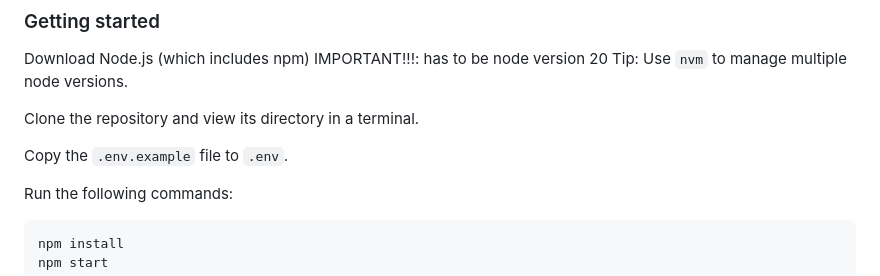
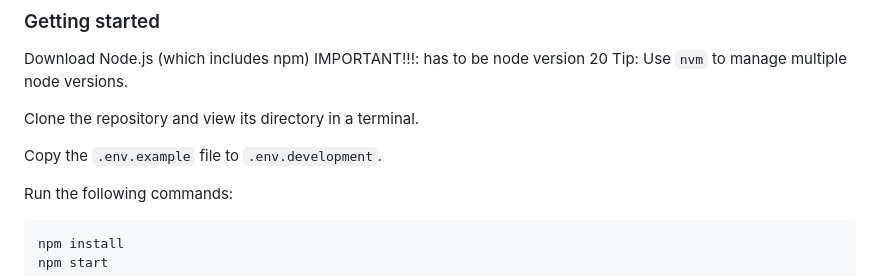
Before and after one commit to d-sektionen/medlem, a Markdown page: README.md, the part around the change. Rendered like a GitHub page.

```diff
--- a/README.md
+++ b/README.md
@@ -44,7 +44,7 @@ Tip: Use `nvm` to manage multiple node versions.
 
 Clone the repository and view its directory in a terminal.
 
-Copy the `.env.example` file to `.env`.
+Copy the `.env.example` file to `.env.development`.
 
 Run the following commands:
 
```
